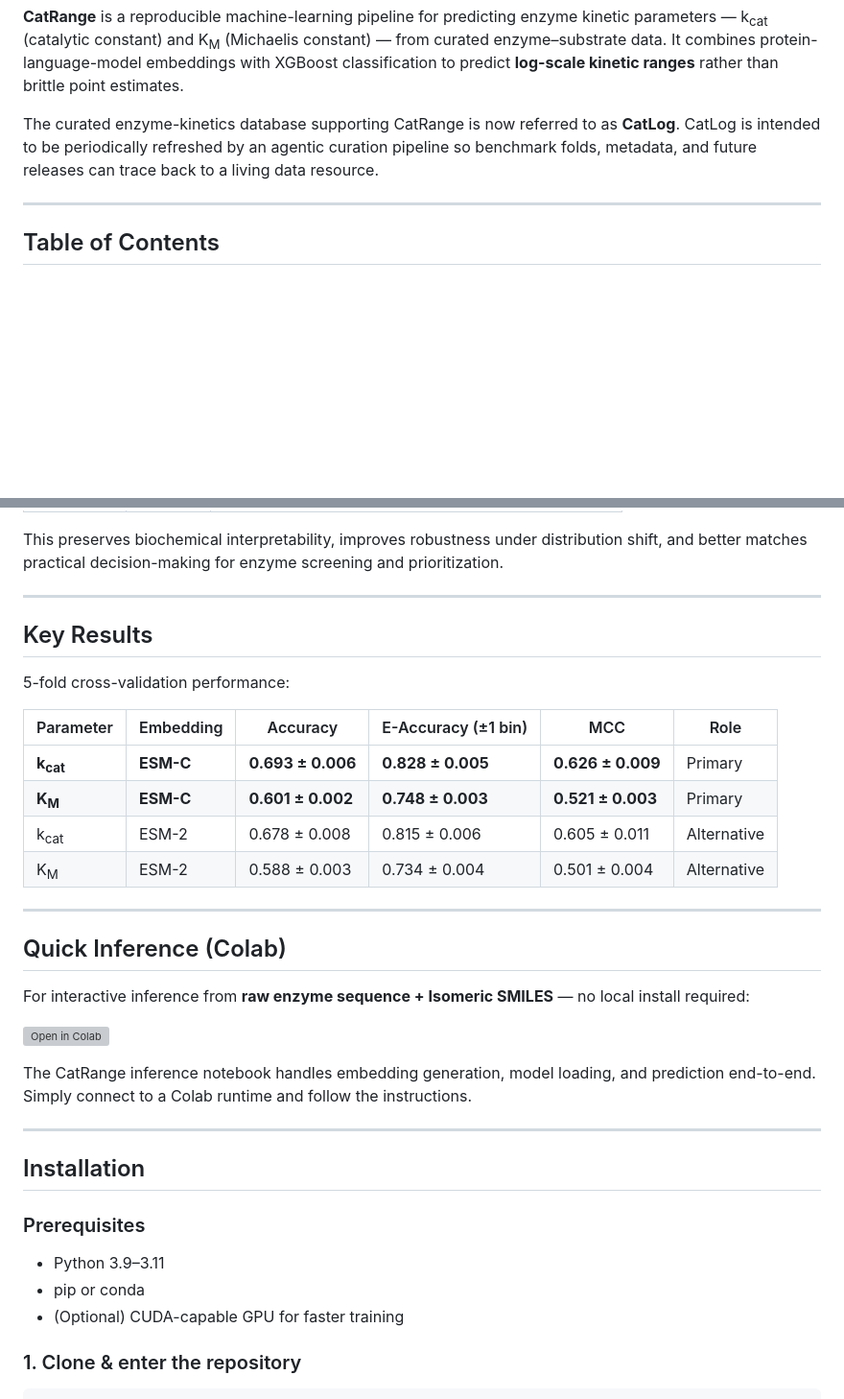
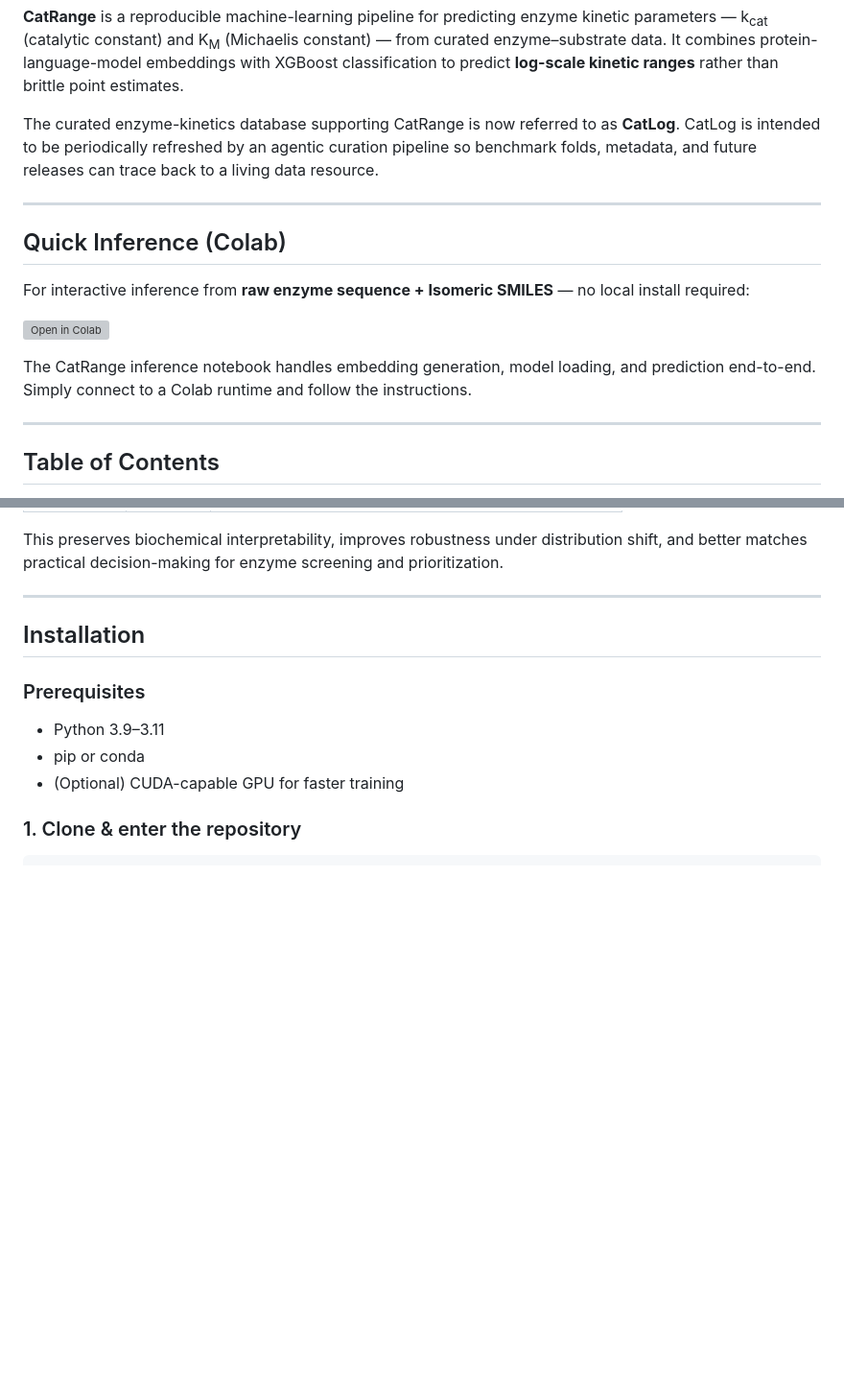
Before and after one commit to ssbio/CatRange, a Markdown page: catrange_model/README.md, 2 parts joined by grey strips. Shown at 96% size. Drawn GitHub-style; blank space fills up the shorter version; grey boxes are pictures that could not be loaded.

Commit message:
Update README with quick inference instructions
Added a section for quick inference using Colab and removed the old quick inference section.

```diff
--- a/catrange_model/README.md
+++ b/catrange_model/README.md
@@ -9,6 +9,17 @@
 **CatRange** is a reproducible machine-learning pipeline for predicting enzyme kinetic parameters — k<sub>cat</sub> (catalytic constant) and K<sub>M</sub> (Michaelis constant) — from curated enzyme–substrate data. It combines protein-language-model embeddings with XGBoost classification to predict **log-scale kinetic ranges** rather than brittle point estimates.
 
 The curated enzyme-kinetics database supporting CatRange is now referred to as **CatLog**. CatLog is intended to be periodically refreshed by an agentic curation pipeline so benchmark folds, metadata, and future releases can trace back to a living data resource.
+
+---
+
+## Quick Inference (Colab)
+
+For interactive inference from **raw enzyme sequence + Isomeric SMILES** — no local install required:
+
+[![Open in Colab](https://colab.research.google.com/assets/colab-badge.svg)](https://colab.research.google.com/drive/1z8cPg2J-EF01rd0yl7fgGlvWDohOj5m0?usp=sharing)
+
+The CatRange inference notebook handles embedding generation, model loading, and prediction end-to-end. Simply connect to a Colab runtime and follow the instructions.
+
 
 ---
 
@@ -45,28 +56,6 @@ This preserves biochemical interpretability, improves robustness under distribut
 
 ---
 
-## Key Results
-
-5-fold cross-validation performance:
-
-| Parameter | Embedding | Accuracy | E-Accuracy (±1 bin) | MCC | Role |
-|-----------|-----------|----------|----------------------|-----|------|
-| **k<sub>cat</sub>** | **ESM-C** | **0.693 ± 0.006** | **0.828 ± 0.005** | **0.626 ± 0.009** | Primary |
-| **K<sub>M</sub>** | **ESM-C** | **0.601 ± 0.002** | **0.748 ± 0.003** | **0.521 ± 0.003** | Primary |
-| k<sub>cat</sub> | ESM-2 | 0.678 ± 0.008 | 0.815 ± 0.006 | 0.605 ± 0.011 | Alternative |
-| K<sub>M</sub> | ESM-2 | 0.588 ± 0.003 | 0.734 ± 0.004 | 0.501 ± 0.004 | Alternative |
-
----
-
-## Quick Inference (Colab)
-
-For interactive inference from **raw enzyme sequence + Isomeric SMILES** — no local install required:
-
-[![Open in Colab](https://colab.research.google.com/assets/colab-badge.svg)](https://colab.research.google.com/drive/1z8cPg2J-EF01rd0yl7fgGlvWDohOj5m0?usp=sharing)
-
-The CatRange inference notebook handles embedding generation, model loading, and prediction end-to-end. Simply connect to a Colab runtime and follow the instructions.
-
----
 
 ## Installation
 
```
